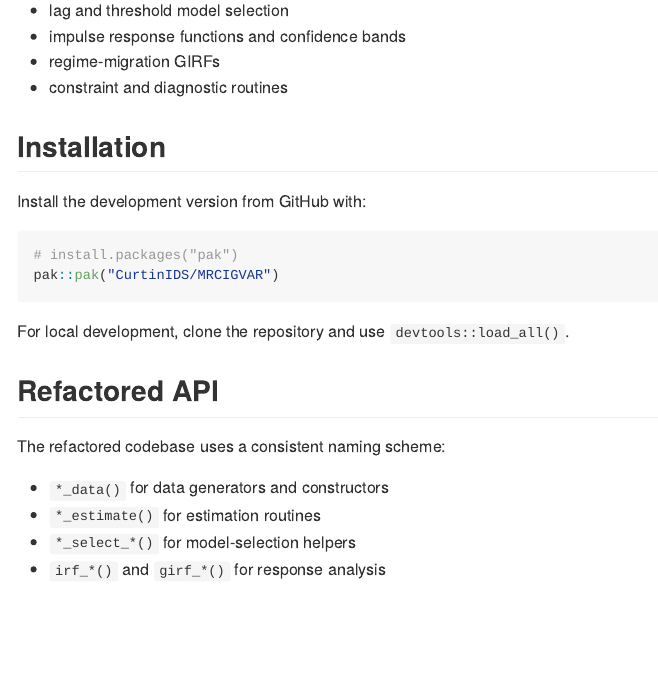
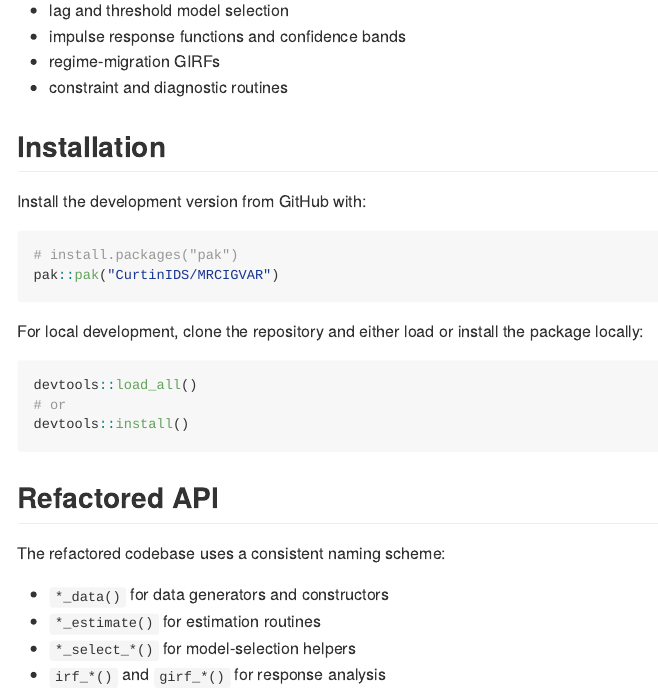
Before and after one commit to CurtinIDS/MRCIGVAR, an R Markdown document (README.Rmd): the page in a window 1100 px wide, from 710 px down. The pictures show the output file README.md that the author committed with the source, drawn offline in the style of GitHub.

Commit message:
update intros: how to run MRCIGVAR locally

````diff
--- a/README.Rmd
+++ b/README.Rmd
@@ -58,7 +58,14 @@ Install the development version from GitHub with:
 pak::pak("CurtinIDS/MRCIGVAR")
 ```
 
-For local development, clone the repository and use `devtools::load_all()`.
+For local development, clone the repository and either load or install the
+package locally:
+
+``` r
+devtools::load_all()
+# or
+devtools::install()
+```
 
 ## Refactored API
 
--- a/vignettes/mrcigvar-introduction.Rmd
+++ b/vignettes/mrcigvar-introduction.Rmd
@@ -35,3 +40,7 @@ refactored names use lower snake_case, while legacy aliases are still available
+devtools::load_all()
+# or
+devtools::install()
+```
 
 ```{r setup}
 library(MRCIGVAR)
````
Also changed, not shown: README.md, vignettes/mrcigvar-introduction.Rmd (5 more changed lines).
